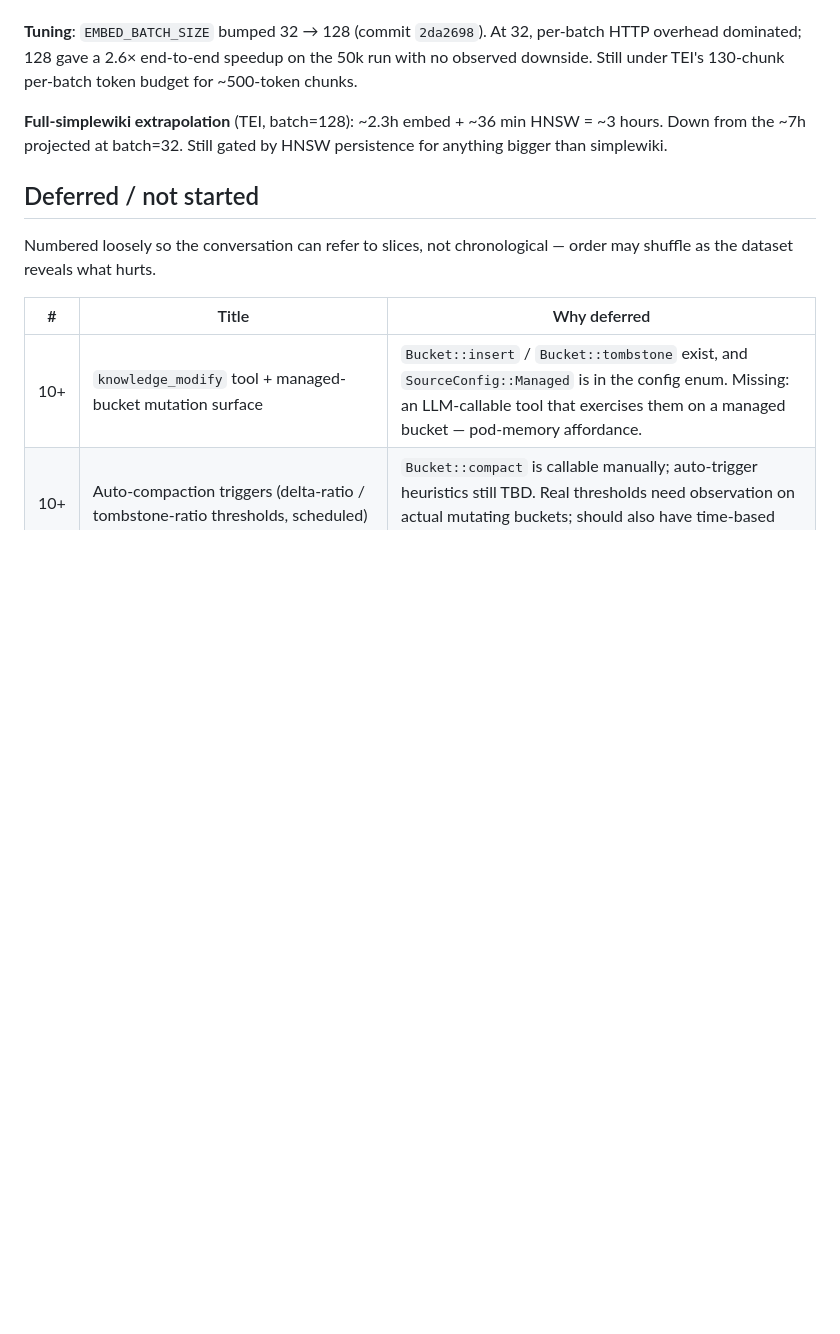
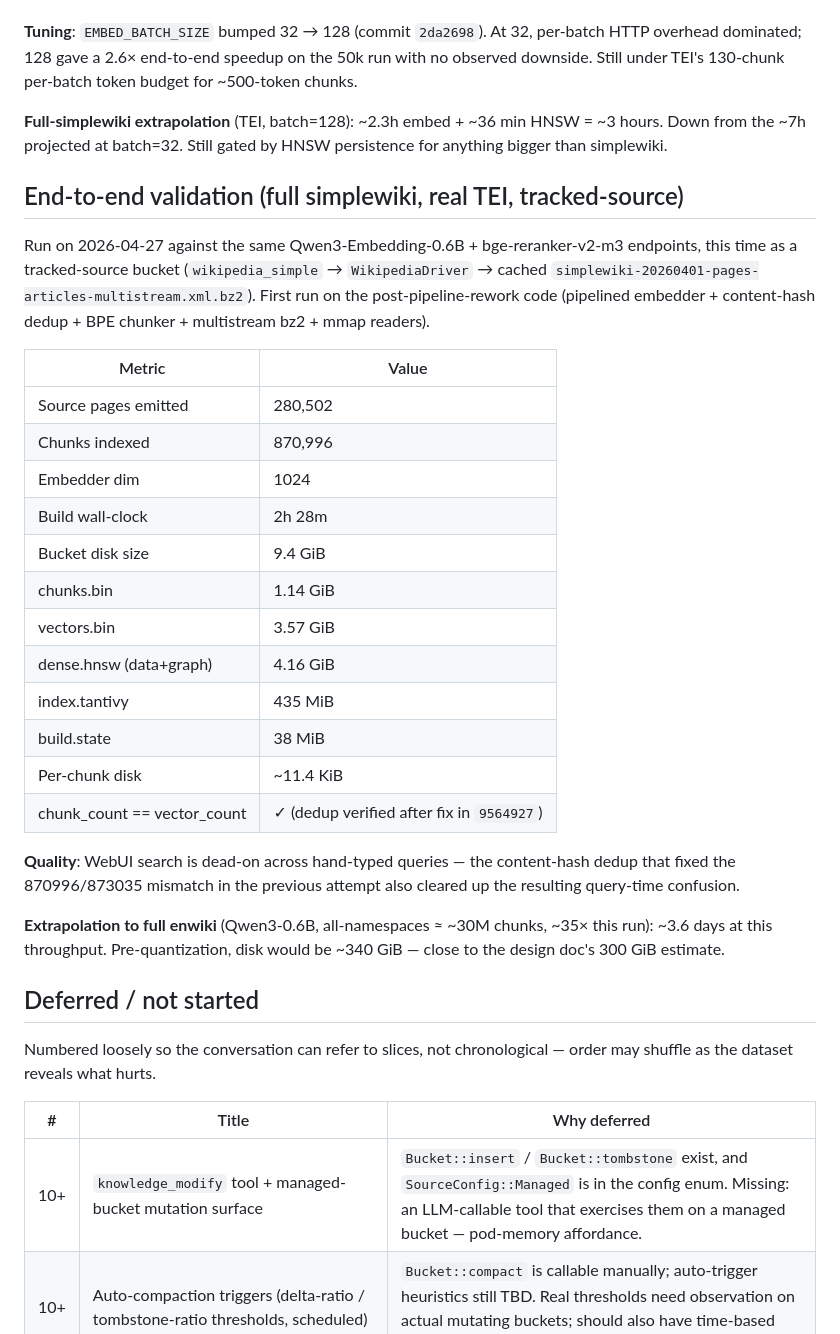
Before and after one commit to computer-whisperer/whisper-agent, a Markdown page: docs/progress_knowledge_db.md, the part around the change. GitHub-like rendering; blank space fills up the shorter version.

Commit message:
docs(knowledge): full simplewiki TEI validation block (2026-04-27)
Capture metrics from the first successful end-to-end run on the
post-pipeline-rework code path: tracked-source flow with pipelined
embedder + content-hash dedup + BPE chunker. 870996 chunks ==
870996 vectors confirms the dedup fix; 2h 28m wall-clock beats the
3h extrapolation; ~340 GiB enwiki projection on Qwen3-0.6B at f32
roughly matches the design doc's ~300 GiB estimate (pre-quantization).

Co-Authored-By: Claude Opus 4.7 (1M context) <noreply@anthropic.com>

```diff
--- a/docs/progress_knowledge_db.md
+++ b/docs/progress_knowledge_db.md
@@ -122,6 +122,37 @@ speedup on the 50k run with no observed downside. Still under TEI's
 at batch=32. Still gated by HNSW persistence for anything bigger
 than simplewiki.
 
+## End-to-end validation (full simplewiki, real TEI, tracked-source)
+
+Run on 2026-04-27 against the same Qwen3-Embedding-0.6B + bge-reranker-v2-m3
+endpoints, this time as a tracked-source bucket (`wikipedia_simple` →
+`WikipediaDriver` → cached `simplewiki-20260401-pages-articles-multistream.xml.bz2`).
+First run on the post-pipeline-rework code (pipelined embedder +
+content-hash dedup + BPE chunker + multistream bz2 + mmap readers).
+
+| Metric                  | Value             |
+|-------------------------|-------------------|
+| Source pages emitted    | 280,502           |
+| Chunks indexed          | 870,996           |
+| Embedder dim            | 1024              |
+| Build wall-clock        | 2h 28m            |
+| Bucket disk size        | 9.4 GiB           |
+| chunks.bin              | 1.14 GiB          |
+| vectors.bin             | 3.57 GiB          |
+| dense.hnsw (data+graph) | 4.16 GiB          |
+| index.tantivy           | 435 MiB           |
+| build.state             | 38 MiB            |
+| Per-chunk disk          | ~11.4 KiB         |
+| chunk_count == vector_count | ✓ (dedup verified after fix in `9564927`) |
+
+**Quality**: WebUI search is dead-on across hand-typed queries — the
+content-hash dedup that fixed the 870996/873035 mismatch in the
+previous attempt also cleared up the resulting query-time confusion.
+
+**Extrapolation to full enwiki** (Qwen3-0.6B, all-namespaces ≈ ~30M
+chunks, ~35× this run): ~3.6 days at this throughput. Pre-quantization,
+disk would be ~340 GiB — close to the design doc's 300 GiB estimate.
+
 ## Deferred / not started
 
 Numbered loosely so the conversation can refer to slices, not
```
